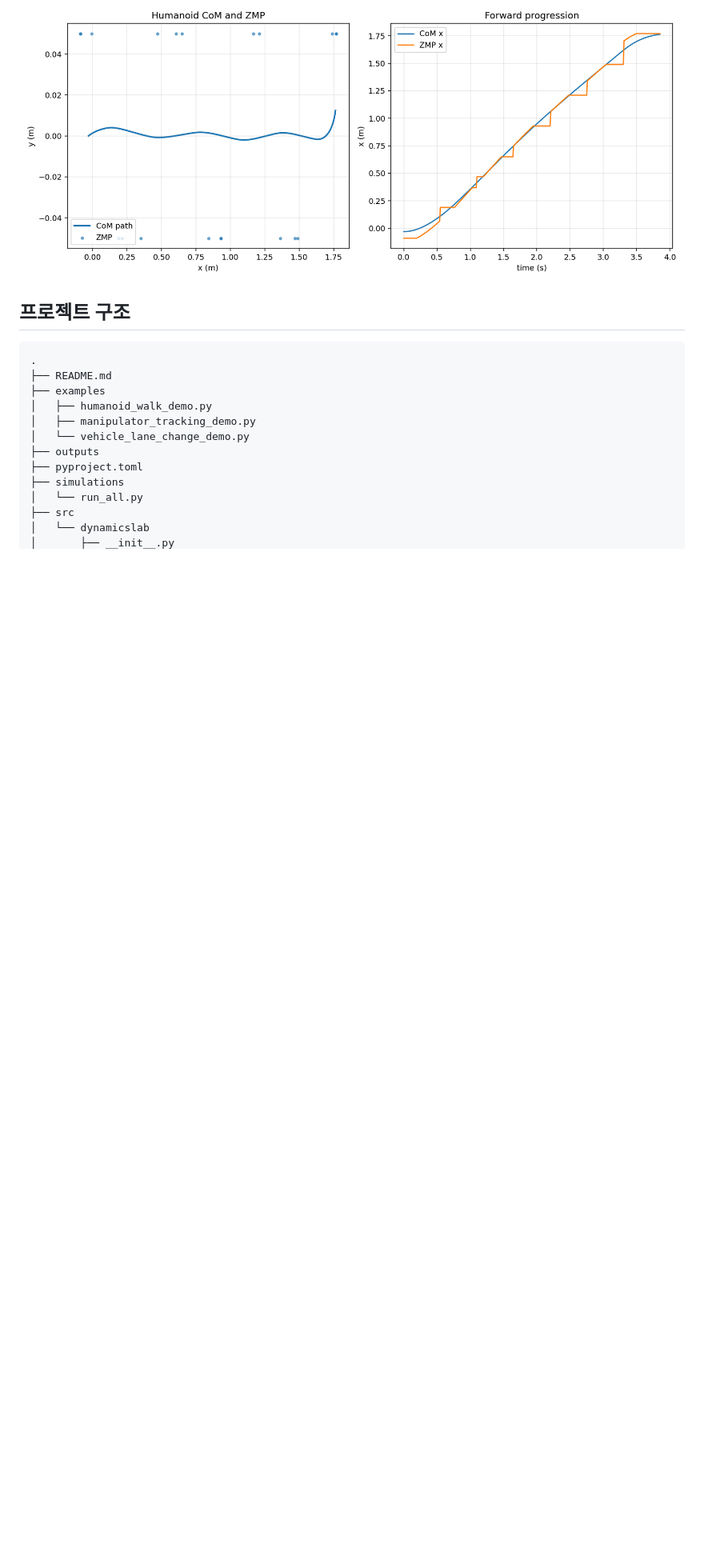
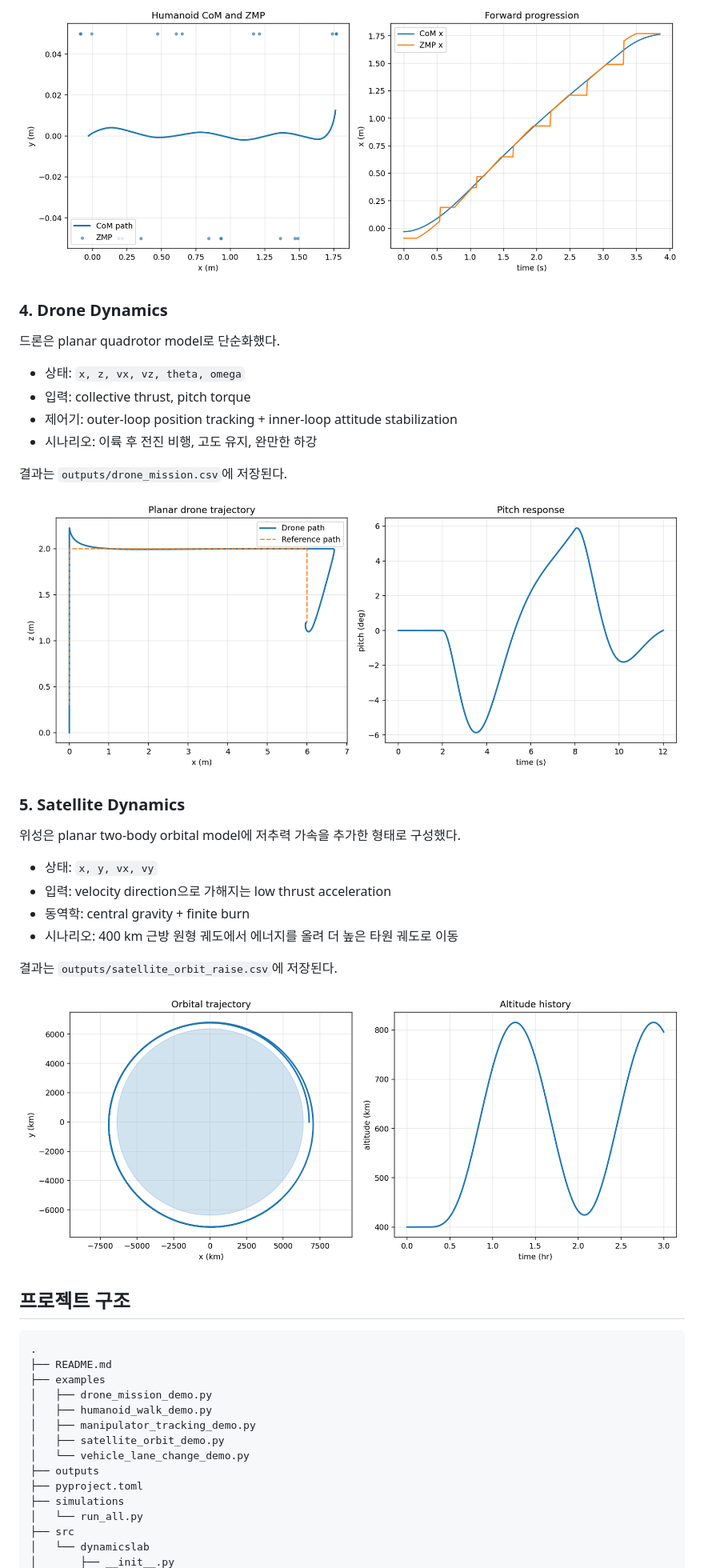
Before and after one commit to gil-pingping/dynamics-simulation-lab, a Markdown page: README.md, the part around one of its changes. Shown at 80% size. Drawn GitHub-style; pictures changed too: outputs/drone_mission.png (added), outputs/satellite_orbit_raise.png (added); blank space fills up the shorter version.

Commit message:
Add drone and satellite dynamics demos

````diff
--- a/README.md
+++ b/README.md
@@ -72,14 +78,42 @@ python3 -m pip install '.[plot]'
 
 ![Humanoid walking plot](https://raw.githubusercontent.com/gil-pingping/dynamics-simulation-lab/main/outputs/humanoid_walk.png)
 
+### 4. Drone Dynamics
+
+드론은 planar quadrotor model로 단순화했다.
+
+- 상태: `x, z, vx, vz, theta, omega`
+- 입력: collective thrust, pitch torque
+- 제어기: outer-loop position tracking + inner-loop attitude stabilization
+- 시나리오: 이륙 후 전진 비행, 고도 유지, 완만한 하강
+
+결과는 `outputs/drone_mission.csv`에 저장된다.
+
+![Drone mission plot](https://raw.githubusercontent.com/gil-pingping/dynamics-simulation-lab/main/outputs/drone_mission.png)
+
+### 5. Satellite Dynamics
+
+위성은 planar two-body orbital model에 저추력 가속을 추가한 형태로 구성했다.
+
+- 상태: `x, y, vx, vy`
+- 입력: velocity direction으로 가해지는 low thrust acceleration
+- 동역학: central gravity + finite burn
+- 시나리오: 400 km 근방 원형 궤도에서 에너지를 올려 더 높은 타원 궤도로 이동
+
+결과는 `outputs/satellite_orbit_raise.csv`에 저장된다.
+
+![Satellite orbit raise plot](https://raw.githubusercontent.com/gil-pingping/dynamics-simulation-lab/main/outputs/satellite_orbit_raise.png)
+
 ## 프로젝트 구조
 
 ```text
 .
 ├── README.md
 ├── examples
+│   ├── drone_mission_demo.py
 │   ├── humanoid_walk_demo.py
 │   ├── manipulator_tracking_demo.py
+│   ├── satellite_orbit_demo.py
 │   └── vehicle_lane_change_demo.py
 ├── outputs
 ├── pyproject.toml
````
Also changed, not shown: other parts of README.md (+11 -1 lines), 9 other files.
